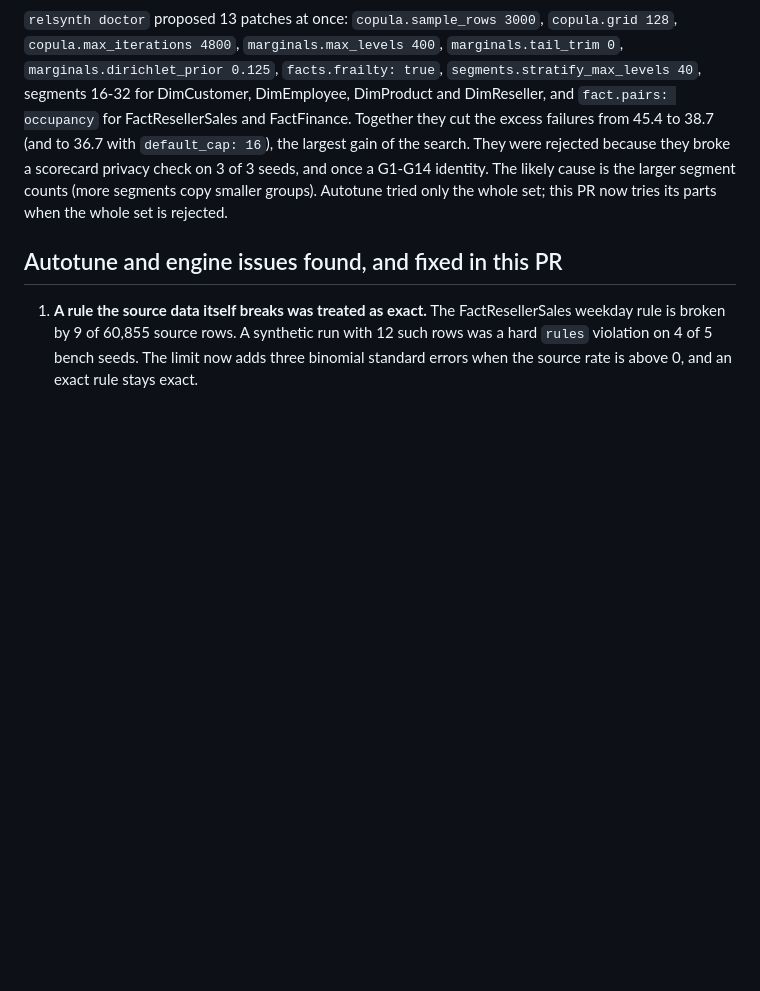
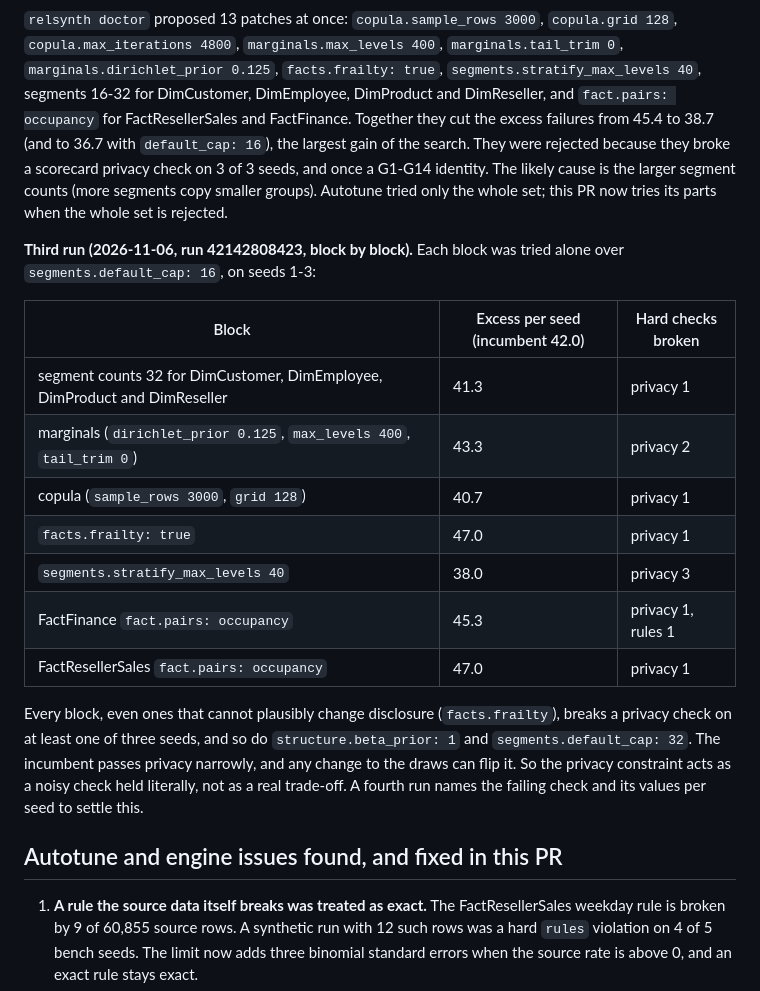
Before and after one commit to nick-developer/relsynth, a Markdown page: docs/research/autotune-adventureworks.md, the part around the change. GitHub-like rendering; blank space fills up the shorter version.

Commit message:
docs(autotune): AdventureWorks doctor fixes block by block (third run)
Co-Authored-By: Claude Opus 5.5 <noreply@anthropic.com>
Claude-Session: https://claude.ai/code/session_01PSVqwFW6fhyVohUnuKd2fu
Signed-off-by: Claude <noreply@anthropic.com>

```diff
--- a/docs/research/autotune-adventureworks.md
+++ b/docs/research/autotune-adventureworks.md
@@ -54,6 +54,24 @@ they broke a scorecard privacy check on 3 of 3 seeds, and once a G1-G14 identity
 segment counts (more segments copy smaller groups). Autotune tried only the whole set; this PR now tries its parts
 when the whole set is rejected.
 
+**Third run (2026-11-06, run 42142808423, block by block).** Each block was tried alone over
+`segments.default_cap: 16`, on seeds 1-3:
+
+| Block | Excess per seed (incumbent 42.0) | Hard checks broken |
+|---|---|---|
+| segment counts 32 for DimCustomer, DimEmployee, DimProduct and DimReseller | 41.3 | privacy 1 |
+| marginals (`dirichlet_prior 0.125`, `max_levels 400`, `tail_trim 0`) | 43.3 | privacy 2 |
+| copula (`sample_rows 3000`, `grid 128`) | 40.7 | privacy 1 |
+| `facts.frailty: true` | 47.0 | privacy 1 |
+| `segments.stratify_max_levels 40` | 38.0 | privacy 3 |
+| FactFinance `fact.pairs: occupancy` | 45.3 | privacy 1, rules 1 |
+| FactResellerSales `fact.pairs: occupancy` | 47.0 | privacy 1 |
+
+Every block, even ones that cannot plausibly change disclosure (`facts.frailty`), breaks a privacy check on at least
+one of three seeds, and so do `structure.beta_prior: 1` and `segments.default_cap: 32`. The incumbent passes privacy
+narrowly, and any change to the draws can flip it. So the privacy constraint acts as a noisy check held literally,
+not as a real trade-off. A fourth run names the failing check and its values per seed to settle this.
+
 ## Autotune and engine issues found, and fixed in this PR
 
 1. **A rule the source data itself breaks was treated as exact.** The FactResellerSales weekday rule is broken by 9
```
